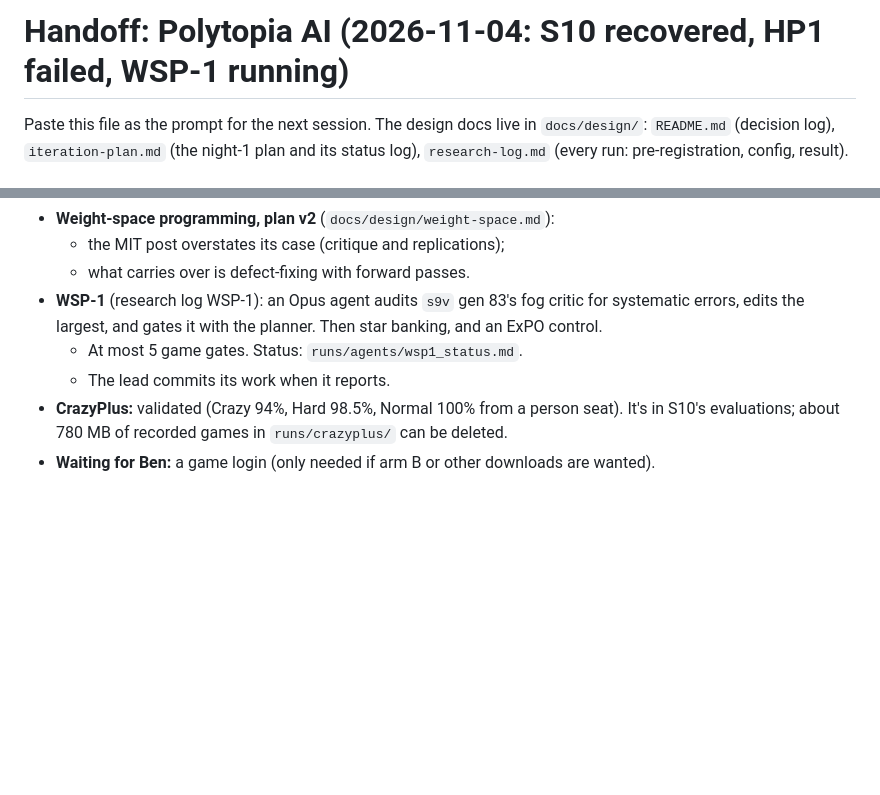
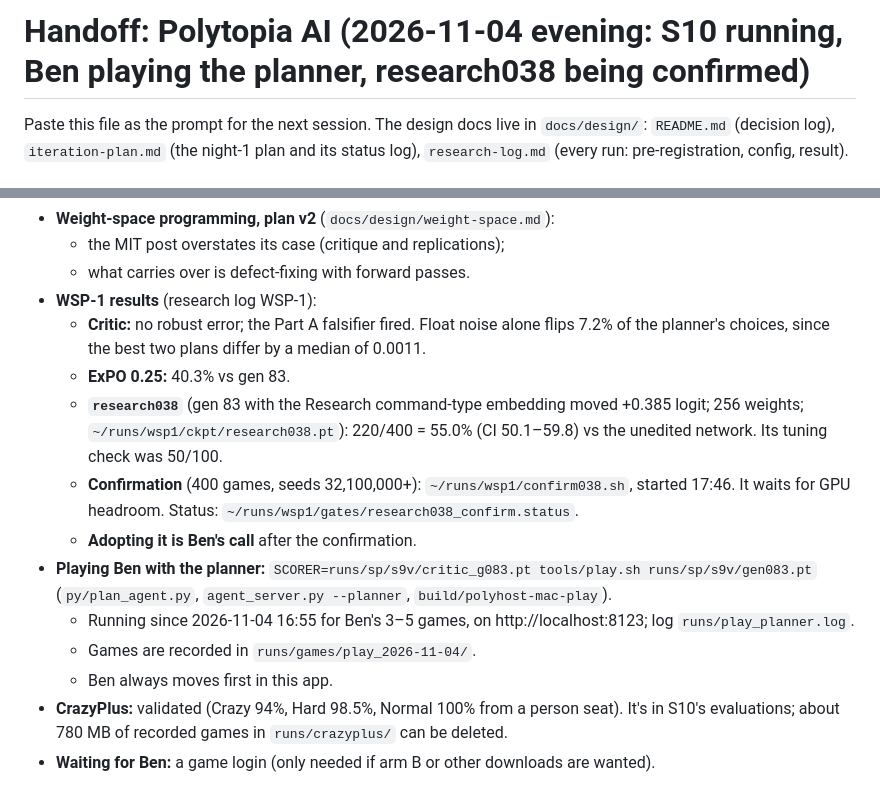
Before and after one commit to bengreff/polytopia, a Markdown page: HANDOFF.md, 2 parts joined by grey strips. Drawn GitHub-style; blank space fills up the shorter version.

Commit message:
HANDOFF: WSP-1 results, research038 confirmation running, planner play mode
Co-Authored-By: Claude Opus 5.5 <noreply@anthropic.com>

```diff
--- a/HANDOFF.md
+++ b/HANDOFF.md
@@ -1,4 +1,4 @@
-# Handoff: Polytopia AI (2026-11-04: S10 recovered, HP1 failed, WSP-1 running)
+# Handoff: Polytopia AI (2026-11-04 evening: S10 running, Ben playing the planner, research038 being confirmed)
 
 Paste this file as the prompt for the next session. The design docs live in `docs/design/`:
 `README.md` (decision log), `iteration-plan.md` (the night-1 plan and its status log),
@@ -47,10 +47,21 @@ Paste this file as the prompt for the next session. The design docs live in `doc
 - **Weight-space programming, plan v2** (`docs/design/weight-space.md`):
   - the MIT post overstates its case (critique and replications);
   - what carries over is defect-fixing with forward passes.
-- **WSP-1** (research log WSP-1): an Opus agent audits `s9v` gen 83's fog critic for systematic
-  errors, edits the largest, and gates it with the planner. Then star banking, and an ExPO control.
-  - At most 5 game gates. Status: `runs/agents/wsp1_status.md`.
-  - The lead commits its work when it reports.
+- **WSP-1 results** (research log WSP-1):
+  - **Critic:** no robust error; the Part A falsifier fired. Float noise alone flips 7.2% of the
+    planner's choices, since the best two plans differ by a median of 0.0011.
+  - **ExPO 0.25:** 40.3% vs gen 83.
+  - **`research038`** (gen 83 with the Research command-type embedding moved +0.385 logit; 256
+    weights; `~/runs/wsp1/ckpt/research038.pt`): 220/400 = 55.0% (CI 50.1–59.8) vs the unedited
+    network. Its tuning check was 50/100.
+  - **Confirmation** (400 games, seeds 32,100,000+): `~/runs/wsp1/confirm038.sh`, started 17:46. It
+    waits for GPU headroom. Status: `~/runs/wsp1/gates/research038_confirm.status`.
+  - **Adopting it is Ben's call** after the confirmation.
+- **Playing Ben with the planner:** `SCORER=runs/sp/s9v/critic_g083.pt tools/play.sh runs/sp/s9v/gen083.pt`
+  (`py/plan_agent.py`, `agent_server.py --planner`, `build/polyhost-mac-play`).
+  - Running since 2026-11-04 16:55 for Ben's 3–5 games, on http://localhost:8123; log `runs/play_planner.log`.
+  - Games are recorded in `runs/games/play_2026-11-04/`.
+  - Ben always moves first in this app.
 - **CrazyPlus:** validated (Crazy 94%, Hard 98.5%, Normal 100% from a person seat). It's in S10's
   evaluations; about 780 MB of recorded games in `runs/crazyplus/` can be deleted.
 - **Waiting for Ben:** a game login (only needed if arm B or other downloads are wanted).
```
